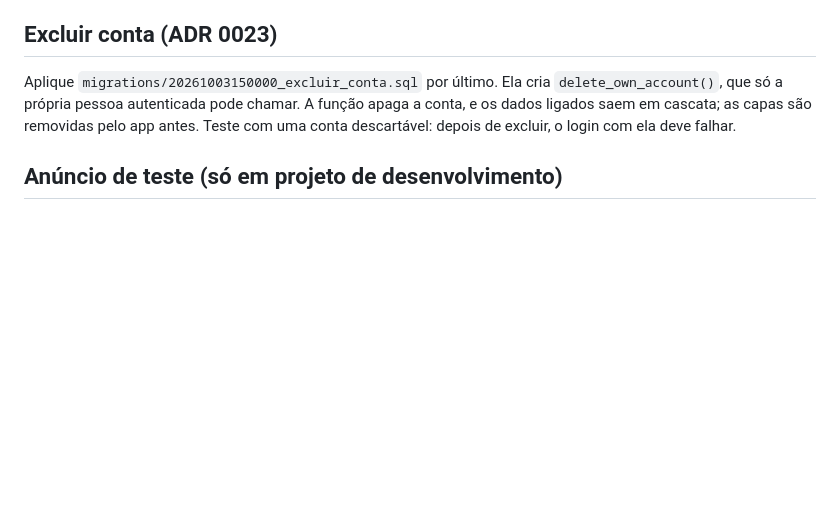
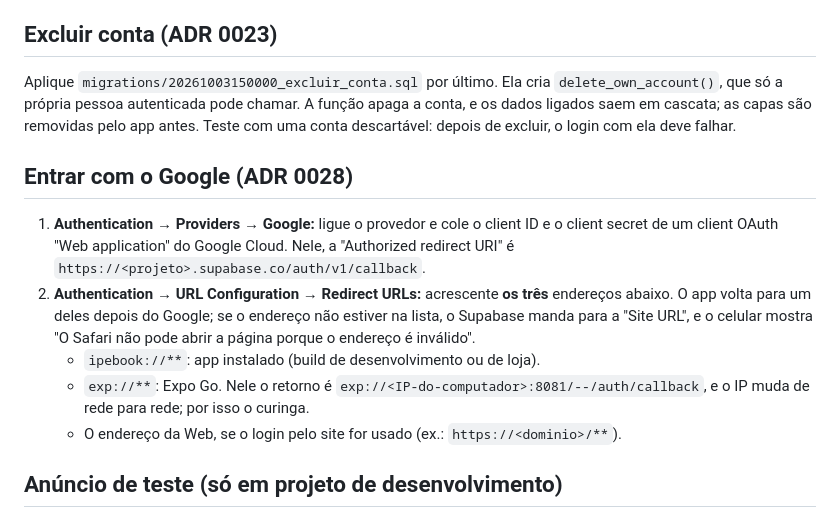
Before and after one commit to Ghostyxseven/IpeBook, a Markdown page: supabase/README.md, the part around the change. GitHub-like rendering; blank space fills up the shorter version.

Commit message:
docs(google): libera exp://** e ipebook://** no supabase para o retorno do login

```diff
--- a/supabase/README.md
+++ b/supabase/README.md
@@ -55,6 +55,14 @@ Aplique `migrations/20261003140000_perfil_bairro.sql` depois da migração do ca
 
 Aplique `migrations/20261003150000_excluir_conta.sql` por último. Ela cria `delete_own_account()`, que só a própria pessoa autenticada pode chamar. A função apaga a conta, e os dados ligados saem em cascata; as capas são removidas pelo app antes. Teste com uma conta descartável: depois de excluir, o login com ela deve falhar.
 
+## Entrar com o Google (ADR 0028)
+
+1. **Authentication → Providers → Google:** ligue o provedor e cole o client ID e o client secret de um client OAuth "Web application" do Google Cloud. Nele, a "Authorized redirect URI" é `https://<projeto>.supabase.co/auth/v1/callback`.
+2. **Authentication → URL Configuration → Redirect URLs:** acrescente **os três** endereços abaixo. O app volta para um deles depois do Google; se o endereço não estiver na lista, o Supabase manda para a "Site URL", e o celular mostra "O Safari não pode abrir a página porque o endereço é inválido".
+   - `ipebook://**`: app instalado (build de desenvolvimento ou de loja).
+   - `exp://**`: Expo Go. Nele o retorno é `exp://<IP-do-computador>:8081/--/auth/callback`, e o IP muda de rede para rede; por isso o curinga.
+   - O endereço da Web, se o login pelo site for usado (ex.: `https://<dominio>/**`).
+
 ## Anúncio de teste (só em projeto de desenvolvimento)
 
 O catálogo esconde os anúncios da própria pessoa. Para ver um anúncio no app, crie duas contas de teste e insira o anúncio com o id da conta que **não** vai abrir o app (Authentication → Users):
```
Also changed, not shown: docs/adr/0028-google-e-avisos-de-sucesso-no-acesso.md (+1 -1 lines).
